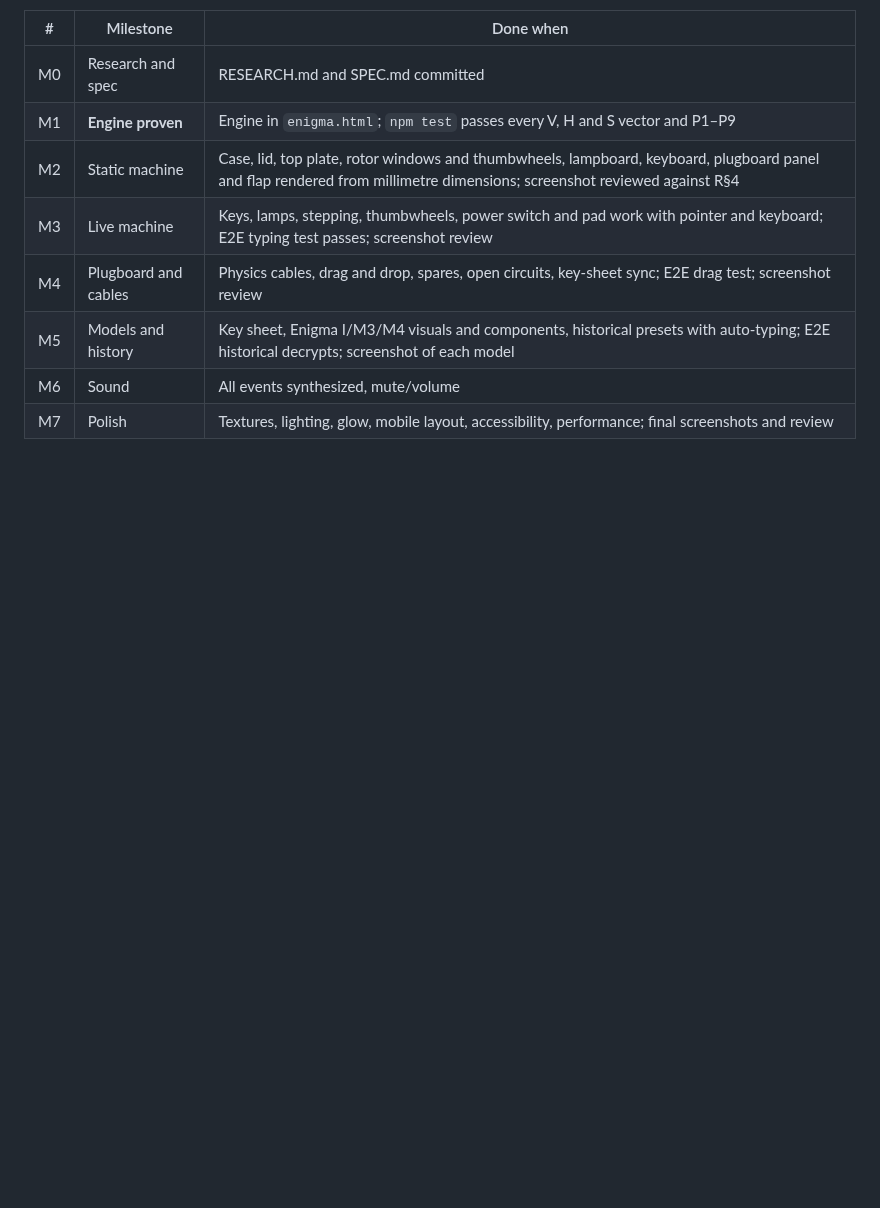
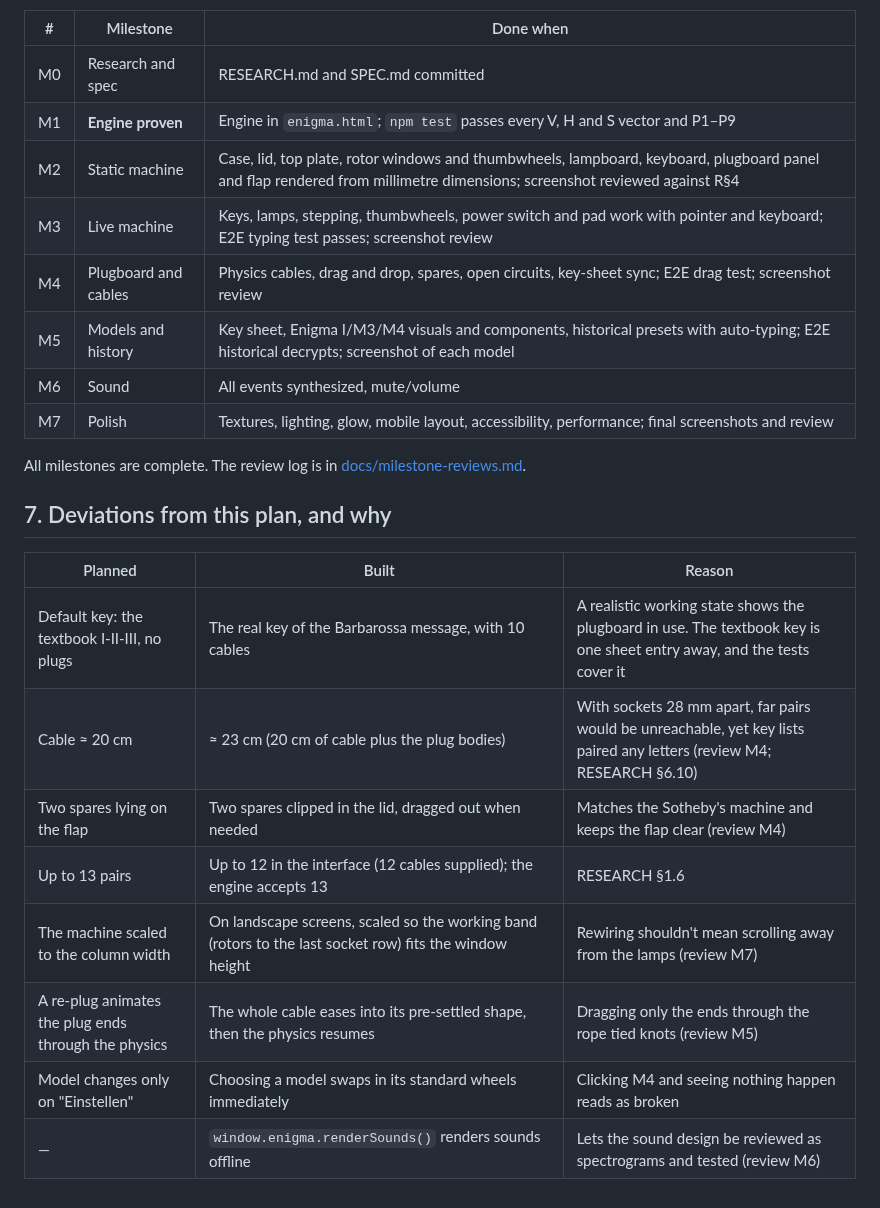
Before and after one commit to lucasrada/enigma, a Markdown page: SPEC.md, the part around the change. Rendered like a GitHub page; blank space fills up the shorter version.

```diff
--- a/SPEC.md
+++ b/SPEC.md
@@ -216,3 +216,19 @@ compared against R§4, with the findings and fixes logged in
 | M5 | Models and history | Key sheet, Enigma I/M3/M4 visuals and components, historical presets with auto-typing; E2E historical decrypts; screenshot of each model |
 | M6 | Sound | All events synthesized, mute/volume |
 | M7 | Polish | Textures, lighting, glow, mobile layout, accessibility, performance; final screenshots and review |
+
+All milestones are complete. The review log is in
+[docs/milestone-reviews.md](docs/milestone-reviews.md).
+
+## 7. Deviations from this plan, and why
+
+| Planned | Built | Reason |
+|---|---|---|
+| Default key: the textbook I-II-III, no plugs | The real key of the Barbarossa message, with 10 cables | A realistic working state shows the plugboard in use. The textbook key is one sheet entry away, and the tests cover it |
+| Cable ≈ 20 cm | ≈ 23 cm (20 cm of cable plus the plug bodies) | With sockets 28 mm apart, far pairs would be unreachable, yet key lists paired any letters (review M4; RESEARCH §6.10) |
+| Two spares lying on the flap | Two spares clipped in the lid, dragged out when needed | Matches the Sotheby's machine and keeps the flap clear (review M4) |
+| Up to 13 pairs | Up to 12 in the interface (12 cables supplied); the engine accepts 13 | RESEARCH §1.6 |
+| The machine scaled to the column width | On landscape screens, scaled so the working band (rotors to the last socket row) fits the window height | Rewiring shouldn't mean scrolling away from the lamps (review M7) |
+| A re-plug animates the plug ends through the physics | The whole cable eases into its pre-settled shape, then the physics resumes | Dragging only the ends through the rope tied knots (review M5) |
+| Model changes only on "Einstellen" | Choosing a model swaps in its standard wheels immediately | Clicking M4 and seeing nothing happen reads as broken |
+| — | `window.enigma.renderSounds()` renders sounds offline | Lets the sound design be reviewed as spectrograms and tested (review M6) |
```
Also changed, not shown: RESEARCH.md (+11 -0 lines), docs/milestone-reviews.md (+42 -0 lines), docs/screenshots/final/desktop-1440.jpg (added), docs/screenshots/final/machine.jpg (added), docs/screenshots/final/phone-400.jpg (added), 3 other files.
